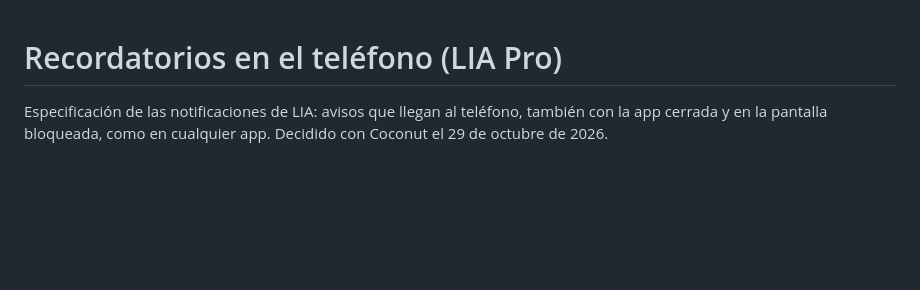
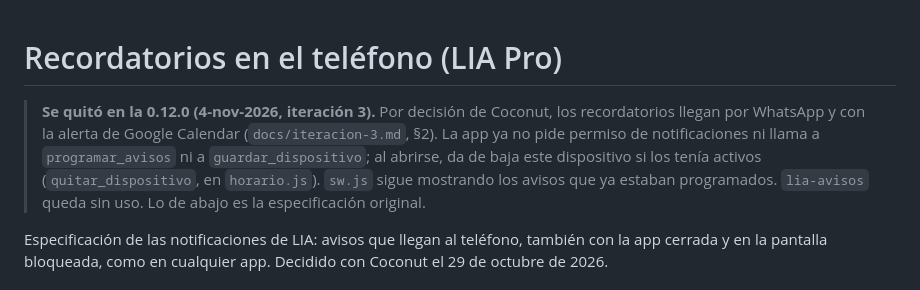
Before and after one commit to JaimeRamosT/lia-prototipo, a Markdown page: docs/notificaciones.md, the part around the change. GitHub-like rendering; blank space fills up the shorter version.

```diff
--- a/docs/notificaciones.md
+++ b/docs/notificaciones.md
@@ -1,4 +1,6 @@
 # Recordatorios en el teléfono (LIA Pro)
+
+> **Se quitó en la 0.12.0 (4-nov-2026, iteración 3).** Por decisión de Coconut, los recordatorios llegan por WhatsApp y con la alerta de Google Calendar (`docs/iteracion-3.md`, §2). La app ya no pide permiso de notificaciones ni llama a `programar_avisos` ni a `guardar_dispositivo`; al abrirse, da de baja este dispositivo si los tenía activos (`quitar_dispositivo`, en `horario.js`). `sw.js` sigue mostrando los avisos que ya estaban programados. `lia-avisos` queda sin uso. Lo de abajo es la especificación original.
 
 Especificación de las notificaciones de LIA: avisos que llegan al teléfono, también con la app cerrada y en la pantalla bloqueada, como en cualquier app. Decidido con Coconut el 29 de octubre de 2026.
 
```
Also changed, not shown: README.md (+7 -6 lines).
